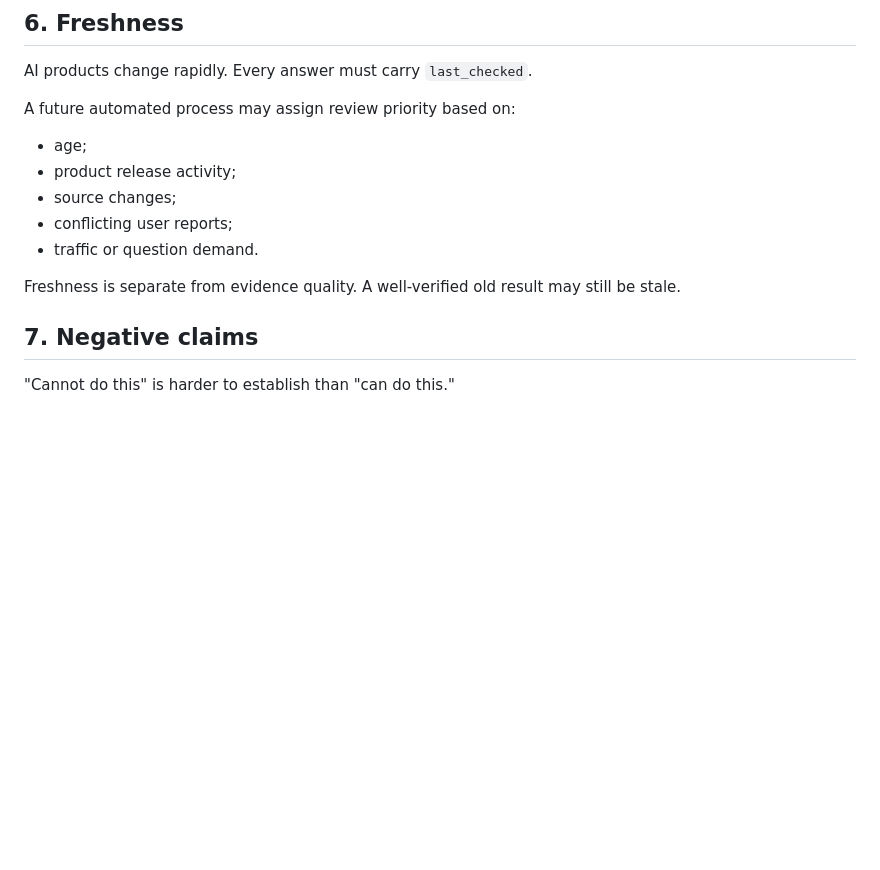
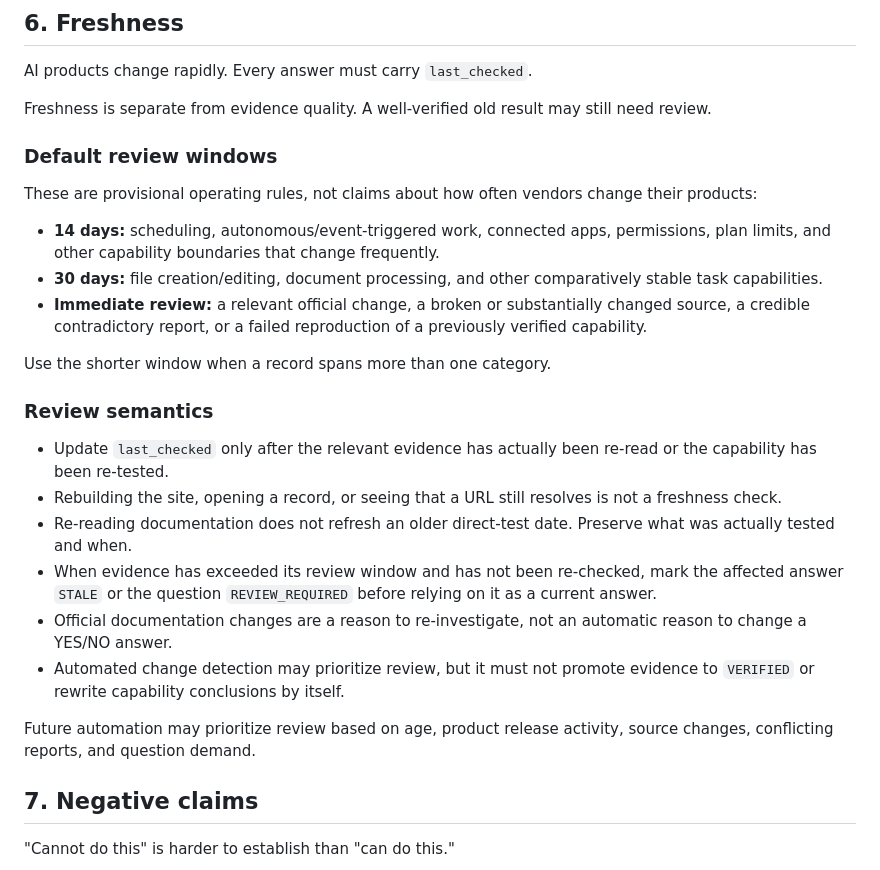
Before and after one commit to Josh-Temple/can-ai-do-this, a Markdown page: docs/METHODOLOGY.md, the part around the change. Drawn GitHub-style; blank space fills up the shorter version.

Commit message:
Define freshness review policy

```diff
--- a/docs/METHODOLOGY.md
+++ b/docs/METHODOLOGY.md
@@ -66,14 +66,28 @@ The repository should normally store a link and an original short summary, not a
 
 AI products change rapidly. Every answer must carry `last_checked`.
 
-A future automated process may assign review priority based on:
-- age;
-- product release activity;
-- source changes;
-- conflicting user reports;
-- traffic or question demand.
+Freshness is separate from evidence quality. A well-verified old result may still need review.
 
-Freshness is separate from evidence quality. A well-verified old result may still be stale.
+### Default review windows
+
+These are provisional operating rules, not claims about how often vendors change their products:
+
+- **14 days:** scheduling, autonomous/event-triggered work, connected apps, permissions, plan limits, and other capability boundaries that change frequently.
+- **30 days:** file creation/editing, document processing, and other comparatively stable task capabilities.
+- **Immediate review:** a relevant official change, a broken or substantially changed source, a credible contradictory report, or a failed reproduction of a previously verified capability.
+
+Use the shorter window when a record spans more than one category.
+
+### Review semantics
+
+- Update `last_checked` only after the relevant evidence has actually been re-read or the capability has been re-tested.
+- Rebuilding the site, opening a record, or seeing that a URL still resolves is not a freshness check.
+- Re-reading documentation does not refresh an older direct-test date. Preserve what was actually tested and when.
+- When evidence has exceeded its review window and has not been re-checked, mark the affected answer `STALE` or the question `REVIEW_REQUIRED` before relying on it as a current answer.
+- Official documentation changes are a reason to re-investigate, not an automatic reason to change a YES/NO answer.
+- Automated change detection may prioritize review, but it must not promote evidence to `VERIFIED` or rewrite capability conclusions by itself.
+
+Future automation may prioritize review based on age, product release activity, source changes, conflicting reports, and question demand.
 
 ## 7. Negative claims
 
```
